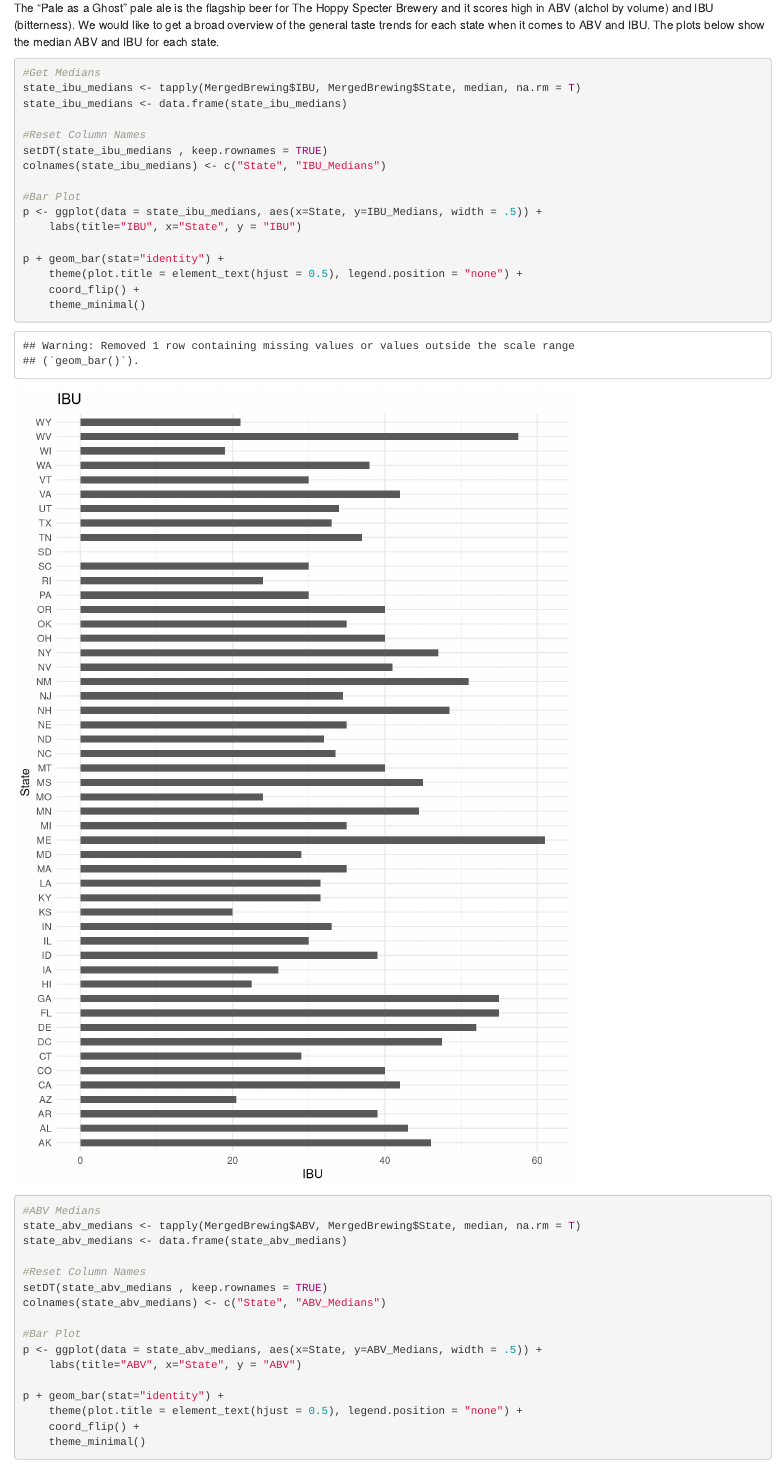
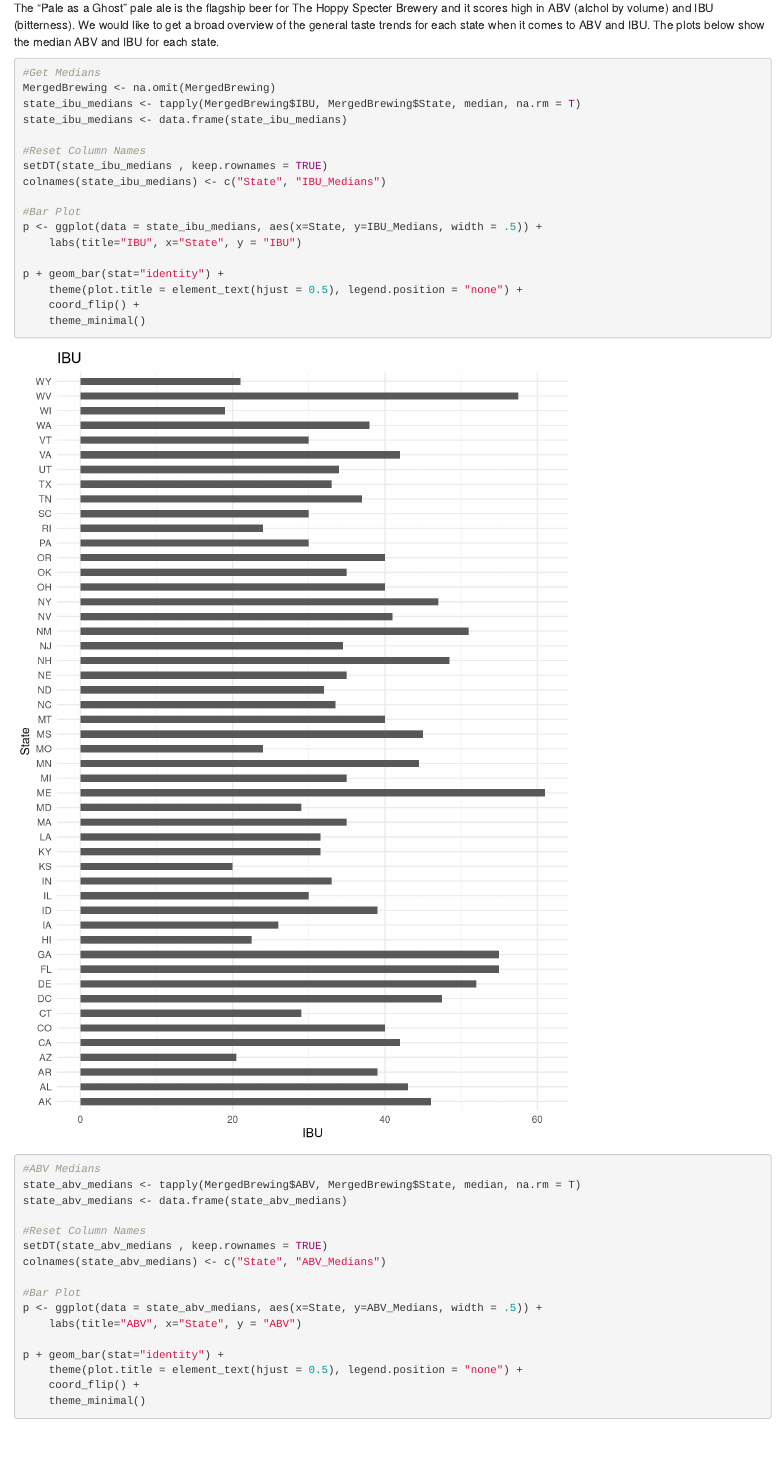
Before and after one commit to cwalenciak/dds_case_study_1, an R Markdown document (cast_study_1.Rmd): the page in a window 1100 px wide, from 4410 px down. Rendered offline with R 4.5, knitr and Pandoc, with nearby package versions.

Commit message:
Removing NA (#5)
* checked in code for Normalization

* checked in scaled plot

* changed from scaled data to original , Added corelatioin values to the plot

* removed missing values (NA) , now the bar plot is clean (SD state ABV values was empty)

````diff
--- a/cast_study_1.Rmd
+++ b/cast_study_1.Rmd
@@ -109,6 +110,7 @@ The "Pale as a Ghost" pale ale is the flagship beer for The Hoppy Specter Brewer
 
 ```{r q4_ibu_medians, fig.height= 10}
 #Get Medians
+MergedBrewing <- na.omit(MergedBrewing)
 state_ibu_medians <- tapply(MergedBrewing$IBU, MergedBrewing$State, median, na.rm = T)
 state_ibu_medians <- data.frame(state_ibu_medians)
 
````
Also changed, not shown: cast_study_1.Rmd (1 more changed lines).
